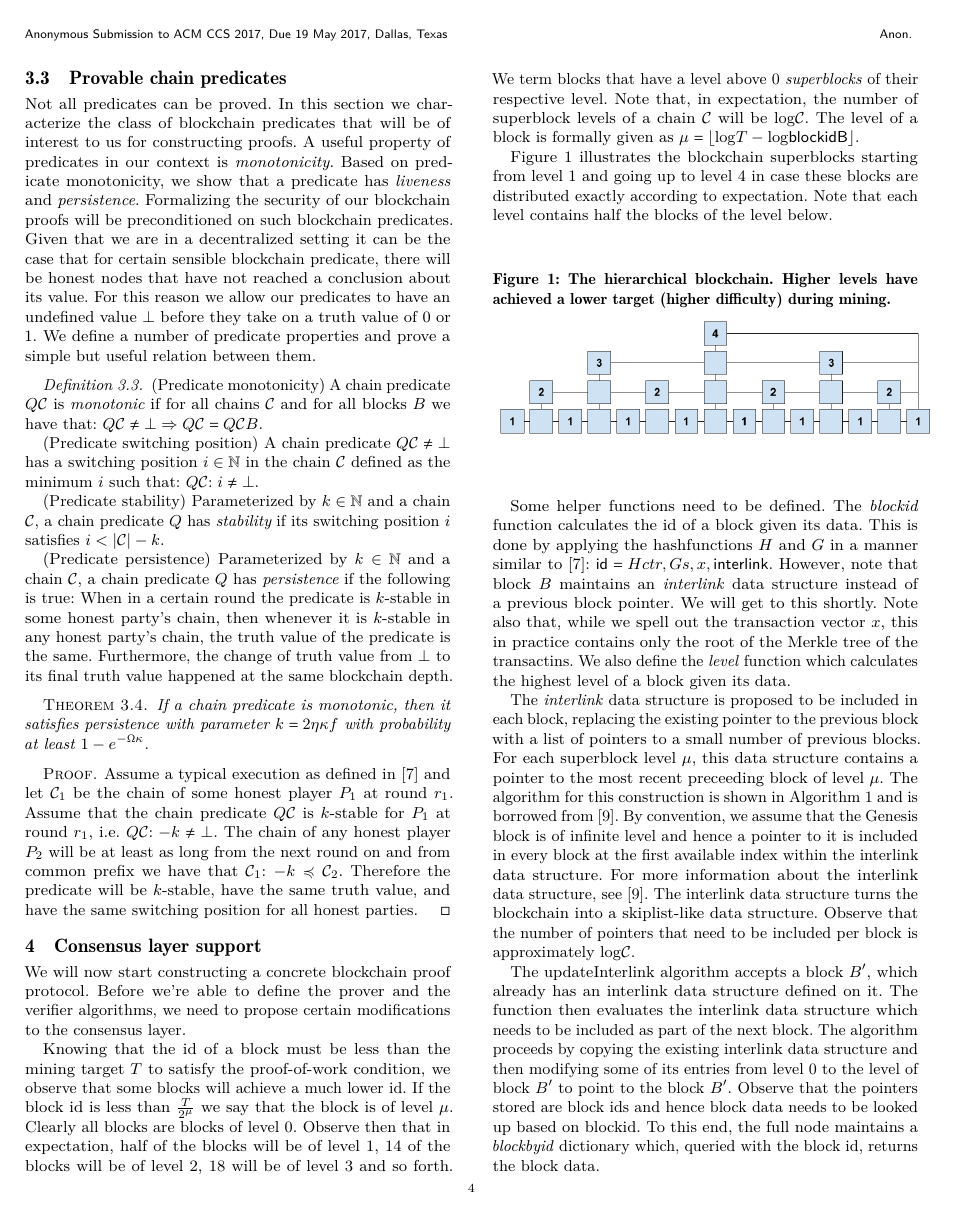
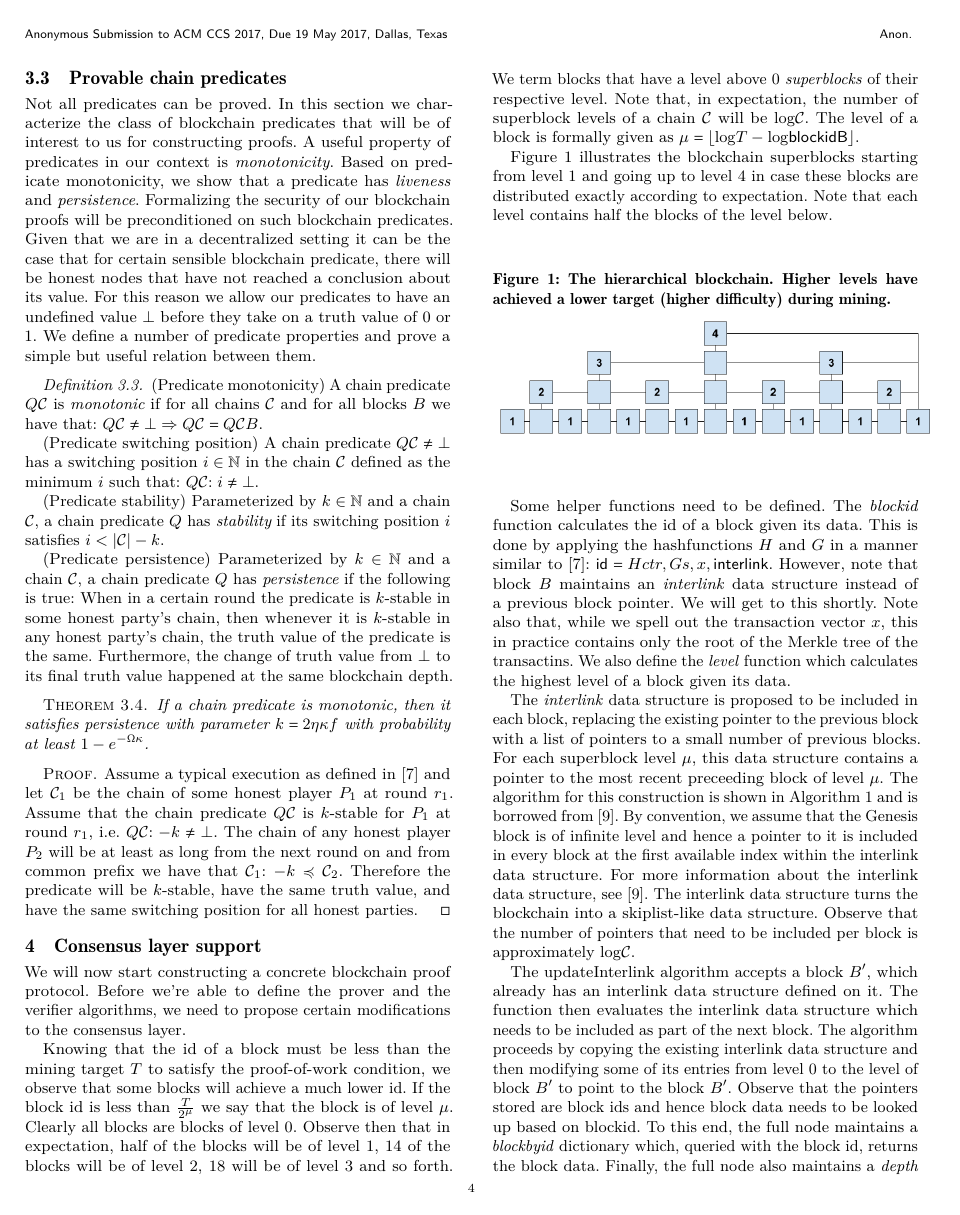
Before and after one commit to dionyziz/popow, a LaTeX paper (whitepaper/nipopows.tex, which reads whitepaper/consensus.tex): page 4 of 14. Compiled offline with pdfLaTeX.

Commit message:
Describe depth data structure

```diff
--- a/whitepaper/consensus.tex
+++ b/whitepaper/consensus.tex
@@ -59,7 +59,9 @@ then modifying some of its entries from level $0$ to the level of block $B'$ to
 point to the block $B'$. Observe that the pointers stored are block ids and
 hence block data needs to be looked up based on blockid. To this end, the full
 node maintains a \textit{blockbyid} dictionary which, queried with the block
-id, returns the block data.
+id, returns the block data. Finally, the full node also maintains a
+\textit{depth} data structure which, given a block, returns its distance from
+the Genesis block.
 
 % \import{./}{algorithms/alg.nipopow-helper.tex}
 \import{./}{algorithms/alg.nipopow-interlink.tex}
```
